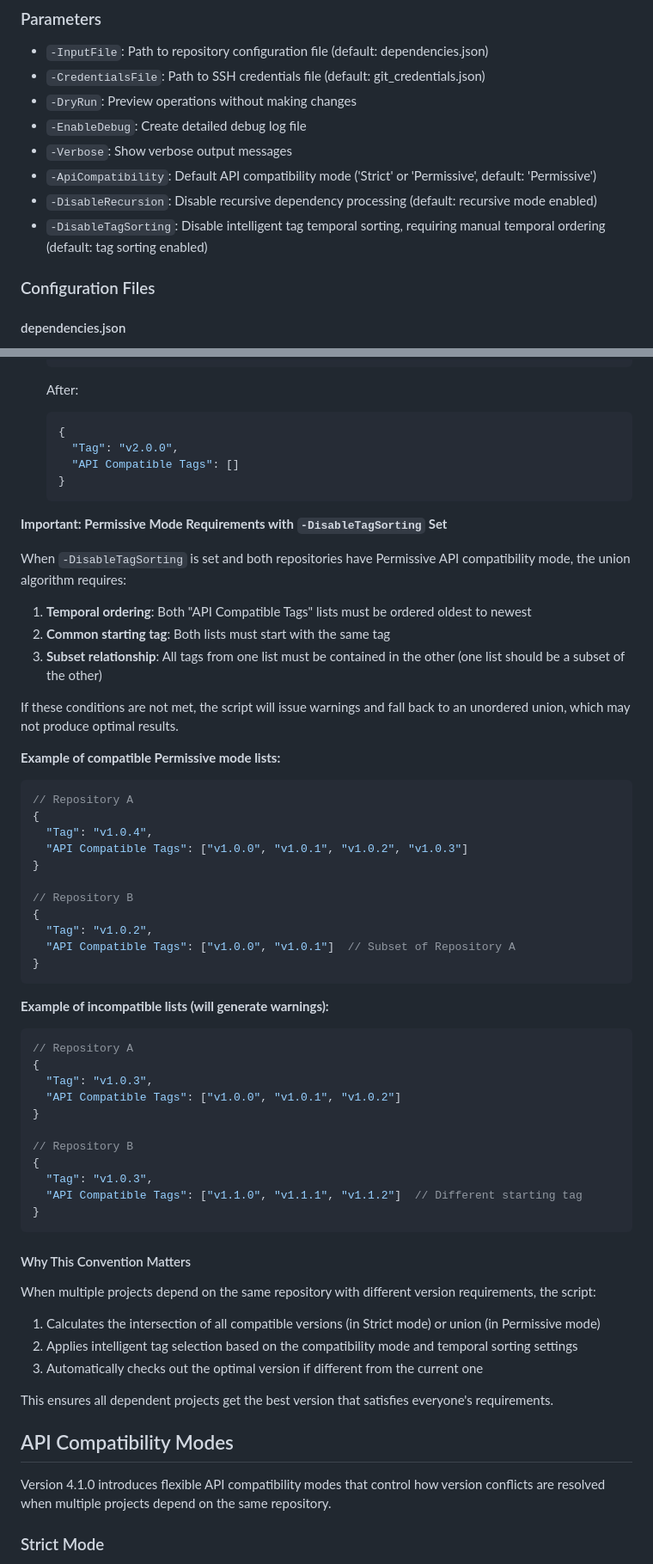
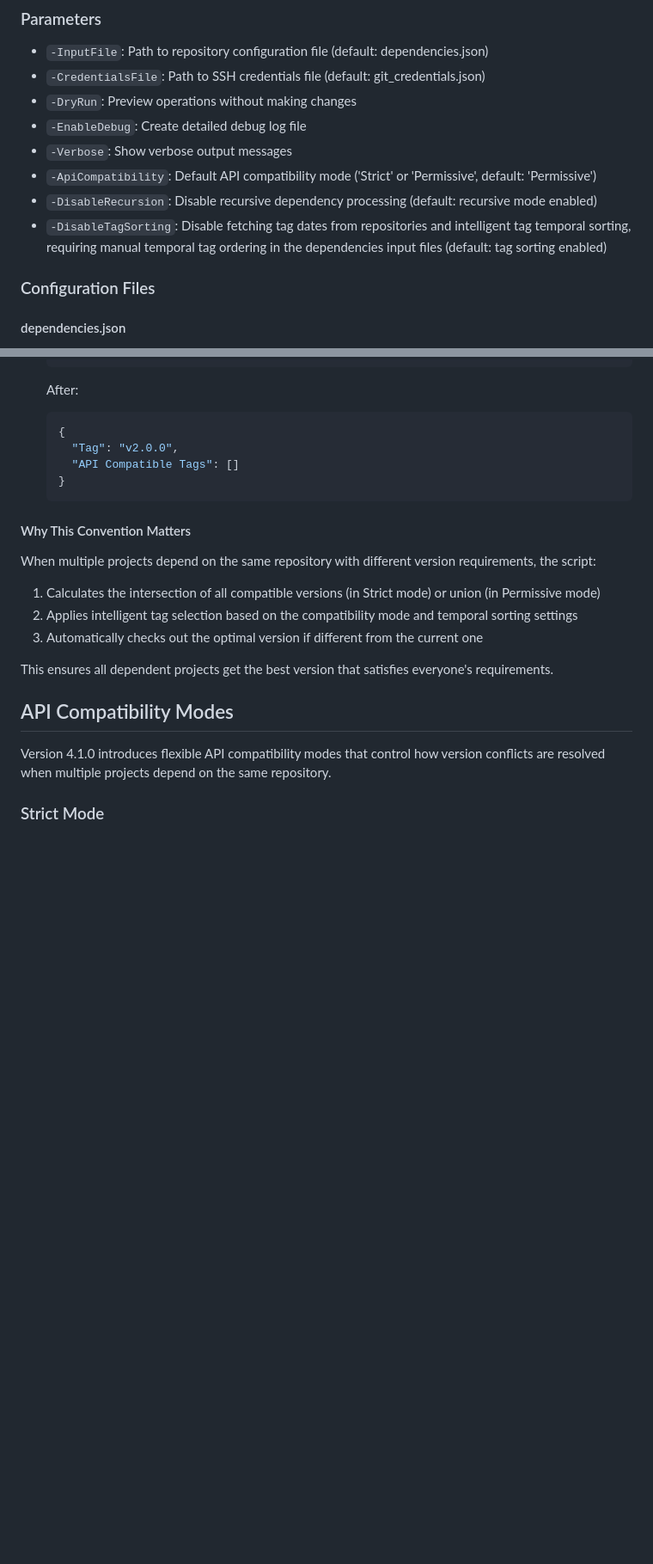
Before and after one commit to LS-Instruments/LsiGitCheckout, a Markdown page: README.md, 2 parts joined by grey strips. Shown at 86% size. Rendered like a GitHub page; blank space fills up the shorter version.

````diff
--- a/README.md
+++ b/README.md
@@ -97,7 +97,7 @@ In non-recursive mode, the script processes only the repositories listed in your
 - `-Verbose`: Show verbose output messages
 - `-ApiCompatibility`: Default API compatibility mode ('Strict' or 'Permissive', default: 'Permissive')
 - `-DisableRecursion`: Disable recursive dependency processing (default: recursive mode enabled)
-- `-DisableTagSorting`: Disable intelligent tag temporal sorting, requiring manual temporal ordering (default: tag sorting enabled)
+- `-DisableTagSorting`: Disable fetching tag dates from repositories and intelligent tag temporal sorting, requiring manual temporal tag ordering in the dependencies input files (default: tag sorting enabled)
 
 ### Configuration Files
 
@@ -278,46 +342,6 @@ When updating dependencies, you must maintain manual ordering:
      "API Compatible Tags": []
    }
    ```
-
-**Important: Permissive Mode Requirements with `-DisableTagSorting` Set**
-
-When `-DisableTagSorting` is set and both repositories have Permissive API compatibility mode, the union algorithm requires:
-
-1. **Temporal ordering**: Both "API Compatible Tags" lists must be ordered oldest to newest
-2. **Common starting tag**: Both lists must start with the same tag
-3. **Subset relationship**: All tags from one list must be contained in the other (one list should be a subset of the other)
-
-If these conditions are not met, the script will issue warnings and fall back to an unordered union, which may not produce optimal results.
-
-**Example of compatible Permissive mode lists:**
-```json
-// Repository A
-{
-  "Tag": "v1.0.4",
-  "API Compatible Tags": ["v1.0.0", "v1.0.1", "v1.0.2", "v1.0.3"]
-}
-
-// Repository B
-{
-  "Tag": "v1.0.2",
-  "API Compatible Tags": ["v1.0.0", "v1.0.1"]  // Subset of Repository A
-}
-```
-
-**Example of incompatible lists (will generate warnings):**
-```json
-// Repository A
-{
-  "Tag": "v1.0.3",
-  "API Compatible Tags": ["v1.0.0", "v1.0.1", "v1.0.2"]
-}
-
-// Repository B
-{
-  "Tag": "v1.0.3",
-  "API Compatible Tags": ["v1.1.0", "v1.1.1", "v1.1.2"]  // Different starting tag
-}
-```
 
 #### Why This Convention Matters
 
````
Also changed, not shown: other parts of README.md (+111 -7 lines).
